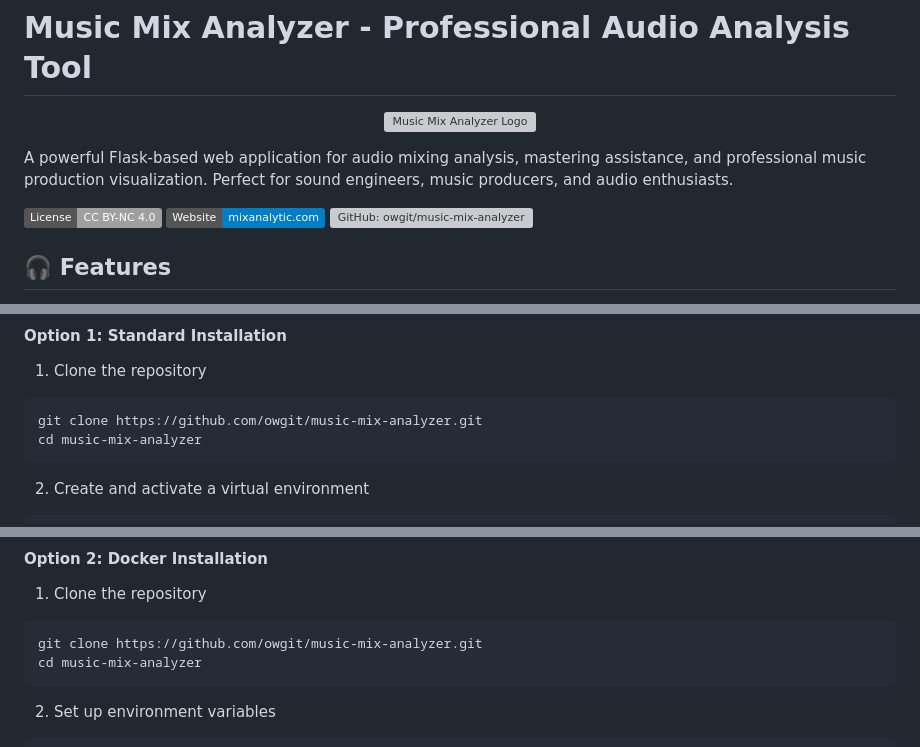
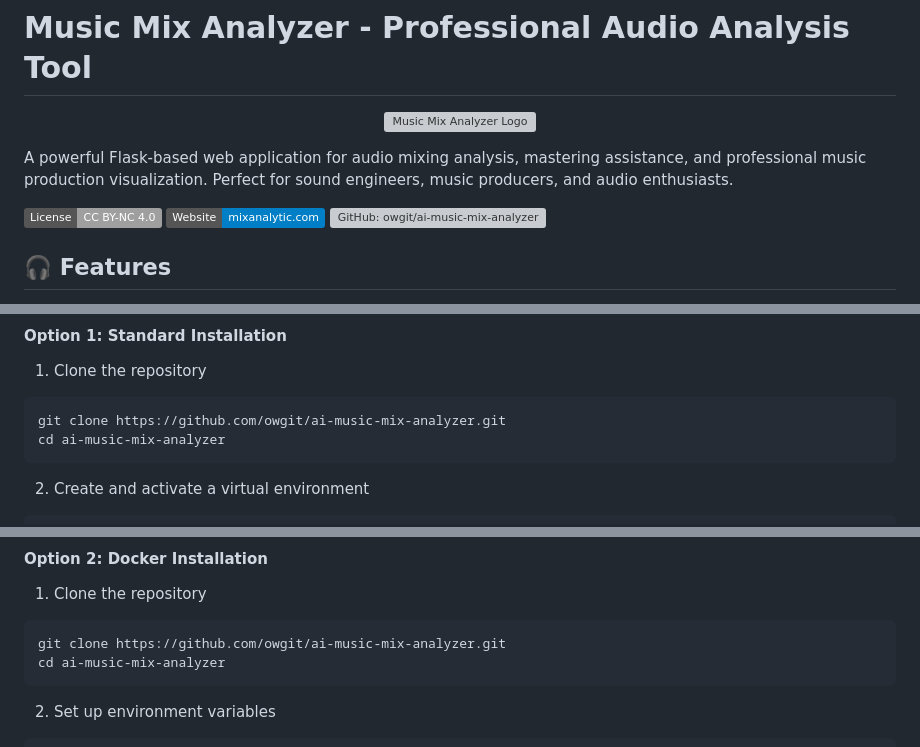
Before and after one commit to owgit/ai-music-mix-analyzer, a Markdown page: README.md, 3 parts joined by grey strips. GitHub-like rendering; badges without logos; grey boxes are pictures that could not be loaded.

Commit message:
Update README with correct GitHub repository name (ai-music-mix-analyzer)

````diff
--- a/README.md
+++ b/README.md
@@ -8,7 +8,7 @@ A powerful Flask-based web application for audio mixing analysis, mastering assi
 
 [![License: CC BY-NC 4.0](https://img.shields.io/badge/License-CC%20BY--NC%204.0-lightgrey.svg)](https://creativecommons.org/licenses/by-nc/4.0/)
 [![Website: mixanalytic.com](https://img.shields.io/badge/Website-mixanalytic.com-blue.svg)](https://mixanalytic.com)
-[![GitHub: owgit/music-mix-analyzer](https://img.shields.io/badge/GitHub-owgit/music--mix--analyzer-green.svg)](https://github.com/owgit/music-mix-analyzer)
+[![GitHub: owgit/ai-music-mix-analyzer](https://img.shields.io/badge/GitHub-owgit/ai--music--mix--analyzer-green.svg)](https://github.com/owgit/ai-music-mix-analyzer)
 
 ## 🎧 Features
 
@@ -34,8 +34,8 @@ A powerful Flask-based web application for audio mixing analysis, mastering assi
 
 1. Clone the repository
 ```bash
-git clone https://github.com/owgit/music-mix-analyzer.git
-cd music-mix-analyzer
+git clone https://github.com/owgit/ai-music-mix-analyzer.git
+cd ai-music-mix-analyzer
 ```
 
 2. Create and activate a virtual environment
@@ -60,8 +60,8 @@ cp .env.example .env
 
 1. Clone the repository
 ```bash
-git clone https://github.com/owgit/music-mix-analyzer.git
-cd music-mix-analyzer
+git clone https://github.com/owgit/ai-music-mix-analyzer.git
+cd ai-music-mix-analyzer
 ```
 
 2. Set up environment variables
````
